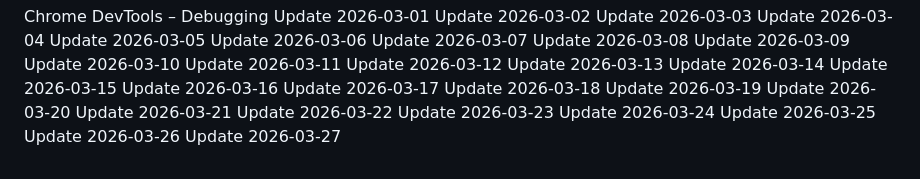
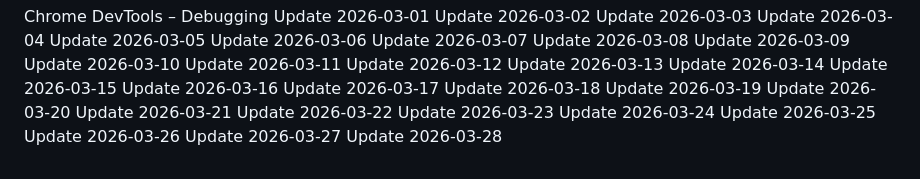
Before and after one commit to j2608/mini-project, a Markdown page: README.md, the part around the change. Rendered like a GitHub page.

```diff
--- a/README.md
+++ b/README.md
@@ -380,3 +380,4 @@ Update 2026-03-24
 Update 2026-03-25
 Update 2026-03-26
 Update 2026-03-27
+Update 2026-03-28
```
